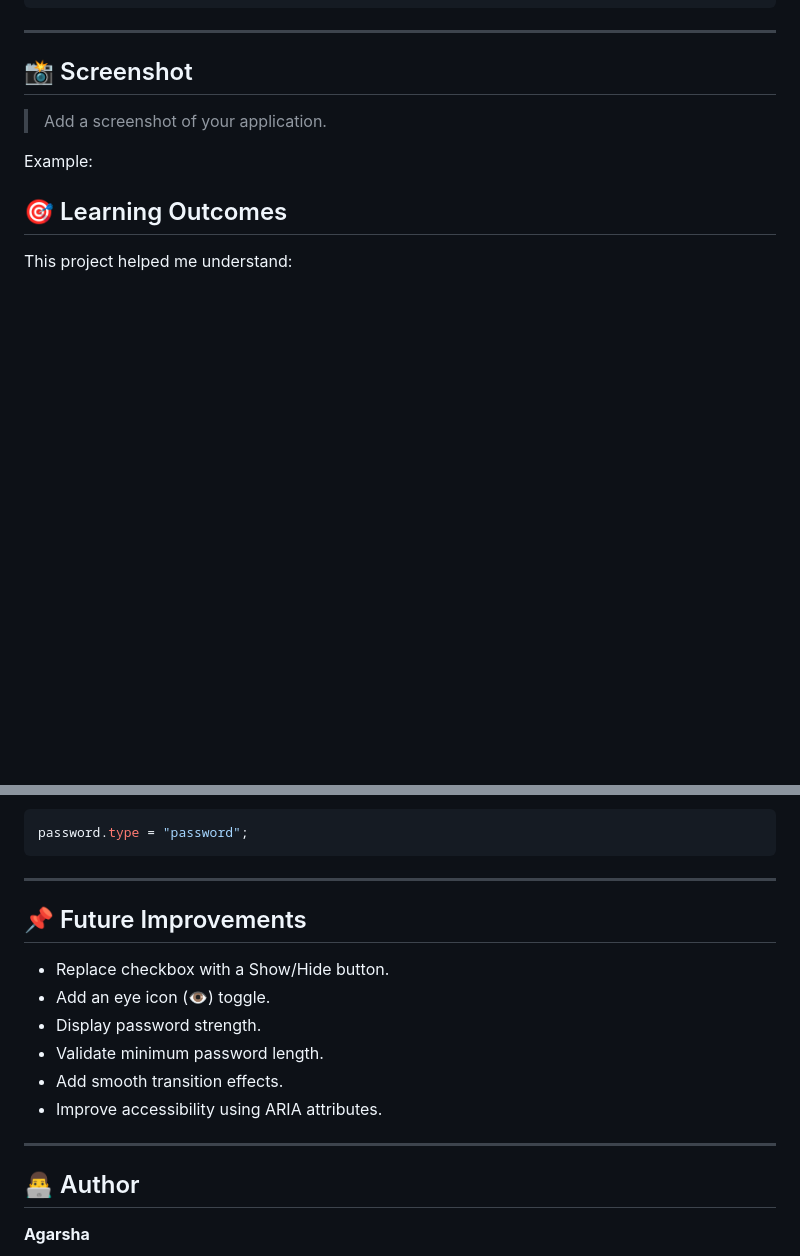
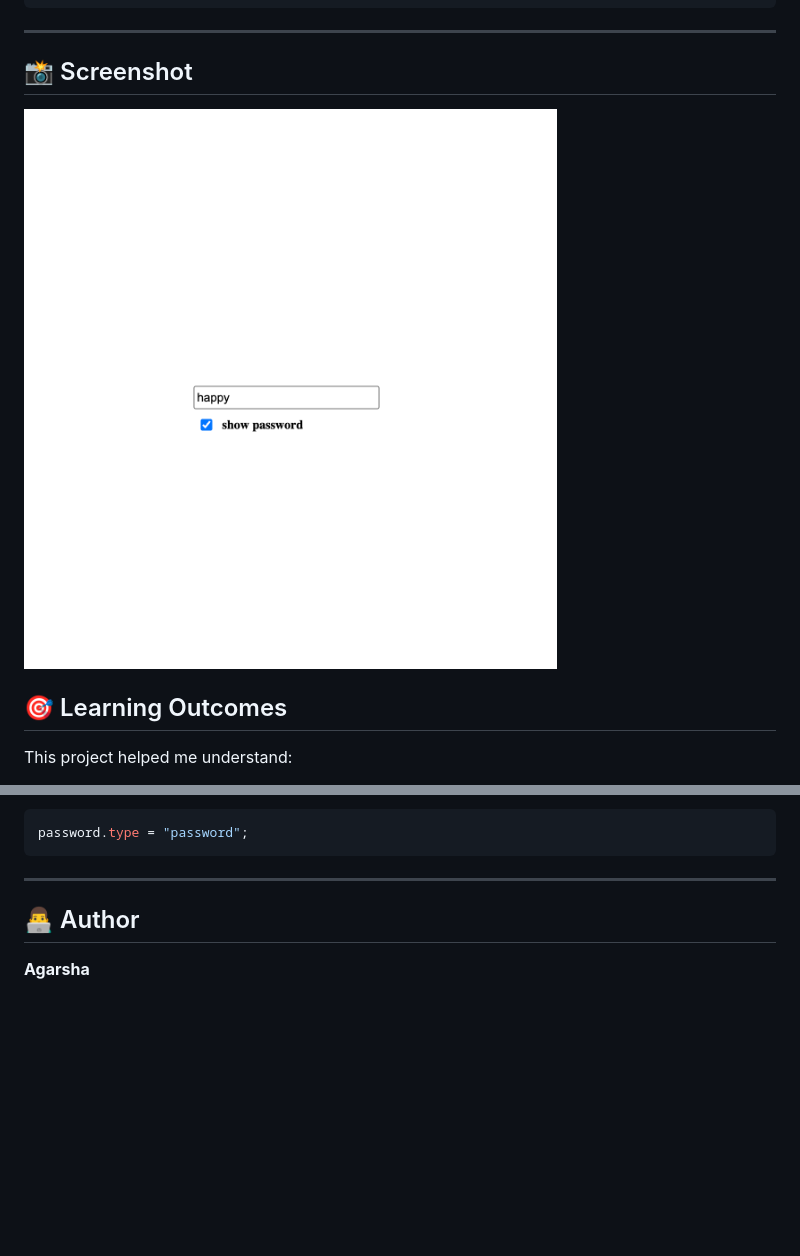
Before and after one commit to agarshaselvaraj/UItasks, a Markdown page: Password-Show-Hide/README.md, 2 parts joined by grey strips. Rendered like a GitHub page; pictures changed too: Password-Show-Hide/image-1.png (added); blank space fills up the shorter version.

```diff
--- a/Password-Show-Hide/README.md
+++ b/Password-Show-Hide/README.md
@@ -98,9 +98,9 @@ Password-Show-Hide/
 
 ## 📸 Screenshot
 
-> Add a screenshot of your application.
+![alt text](image-1.png)
 
-Example:
+
 
 
 
@@ -162,16 +162,6 @@ password.type = "password";
 
 ---
 
-## 📌 Future Improvements
-
-- Replace checkbox with a Show/Hide button.
-- Add an eye icon (👁️) toggle.
-- Display password strength.
-- Validate minimum password length.
-- Add smooth transition effects.
-- Improve accessibility using ARIA attributes.
-
----
 
 ## 👨‍💻 Author
 
```
